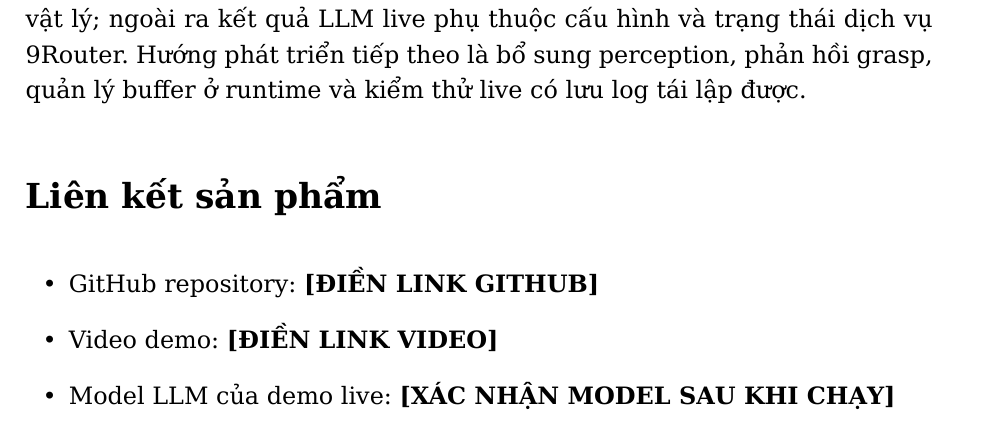
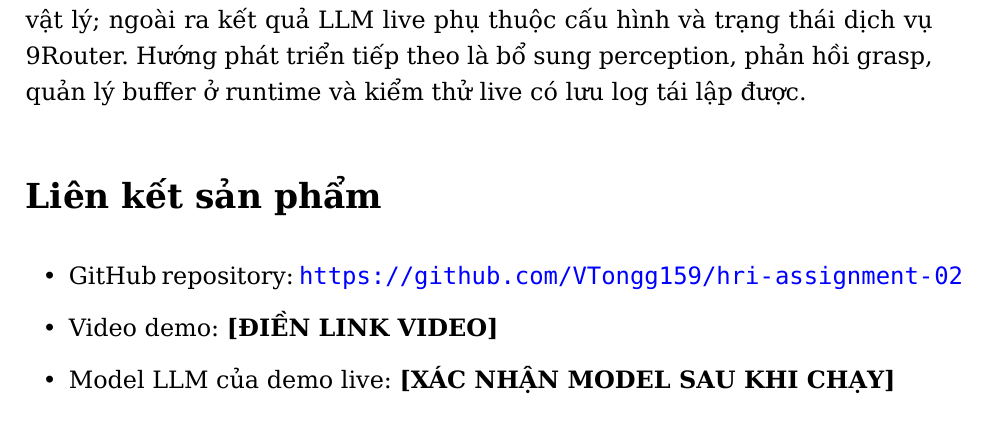
Before and after one commit to VTongg159/hri-assignment-02, a LaTeX document (docs/report/main.tex): part of page 18 of 20, cut so that both start at the same text. Compiled offline with XeLaTeX.

Commit message:
Add public repository link to report

```diff
--- a/docs/report/main.tex
+++ b/docs/report/main.tex
@@ -404,7 +404,7 @@ Kiến trúc skill-based giúp hành vi robot dễ kiểm tra, tái sử dụng
 \addcontentsline{toc}{section}{Liên kết sản phẩm}
 
 \begin{itemize}
-  \item GitHub repository: \textbf{[ĐIỀN LINK GITHUB]}
+  \item GitHub repository: \url{https://github.com/VTongg159/hri-assignment-02}
   \item Video demo: \textbf{[ĐIỀN LINK VIDEO]}
   \item Model LLM của demo live: \textbf{[XÁC NHẬN MODEL SAU KHI CHẠY]}
   \item Log LLM live tiếng Anh/tiếng Việt: \textbf{[BỔ SUNG SAU KHI CẤU HÌNH 9ROUTER]}
```
